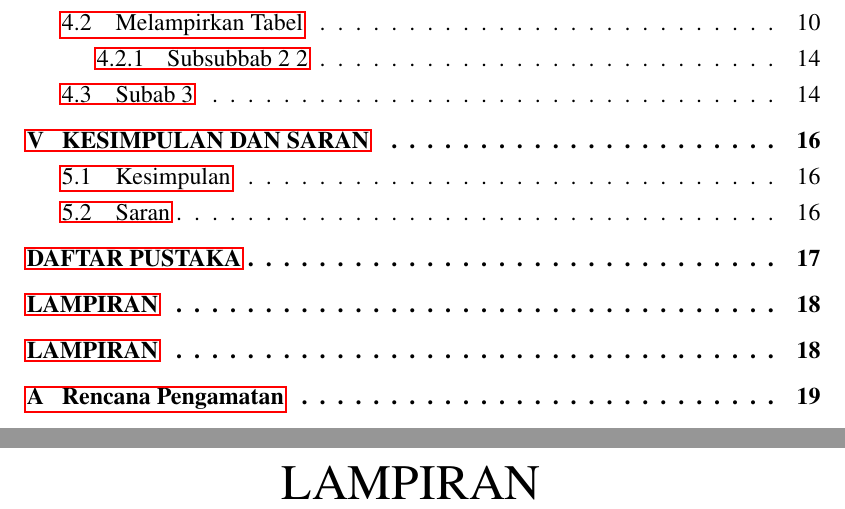
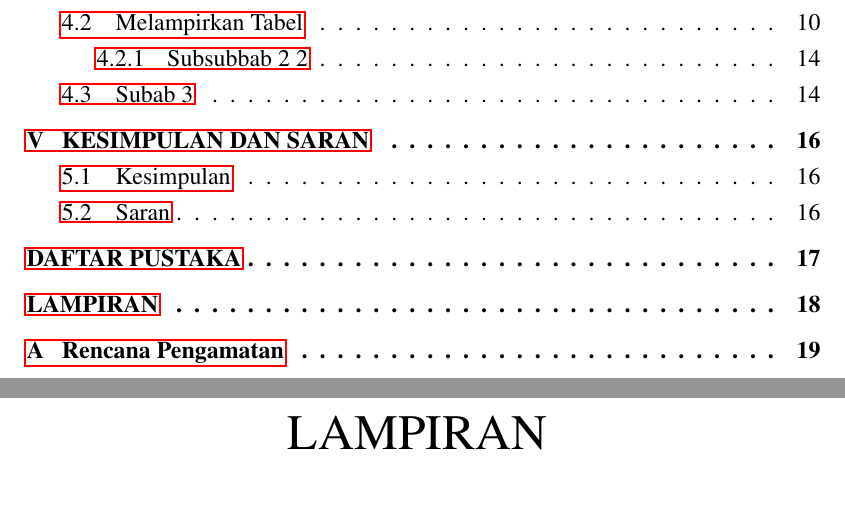
Before and after one commit to diwahsap/template-ta-sd-itera, a LaTeX thesis (main.tex, which reads lainnya/lampiran-di-tengah.tex): two parts of pages 12 and 32 of 36, joined at a grey line, cut so that both start at the same text. Compiled offline with pdfLaTeX.

Commit message:
fix: remove double lampiran at toc

```diff
--- a/lainnya/lampiran-di-tengah.tex
+++ b/lainnya/lampiran-di-tengah.tex
@@ -2,6 +2,5 @@
     \thispagestyle{empty}
     \vspace*{\fill}
     \noindent \Huge{LAMPIRAN}
-    \addcontentsline{toc}{chapter}{LAMPIRAN}
 \vspace*{\fill}
 \end{center}
```
